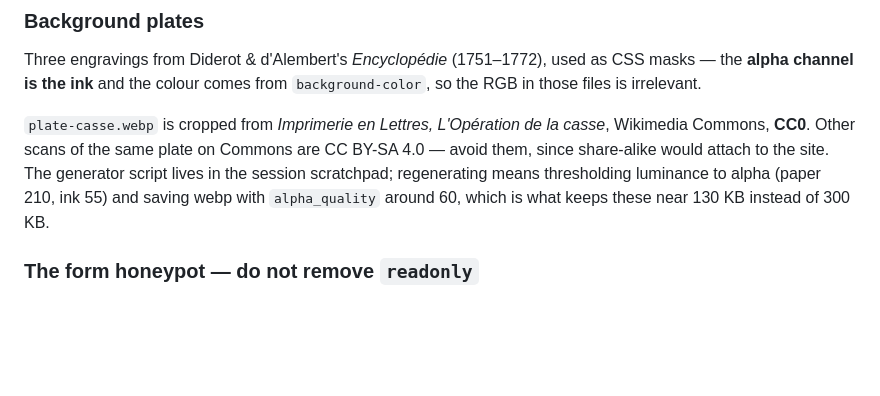
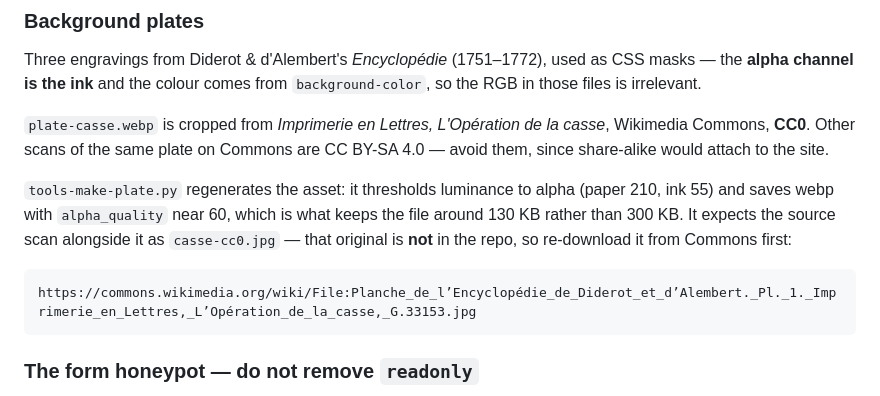
Before and after one commit to rafaelnepo/nepo-blog, a Markdown page: DEPLOYMENT.md, the part around the change. GitHub-like rendering; blank space fills up the shorter version.

Commit message:
Point the plate docs at the committed generator script
Co-Authored-By: Claude Opus 5 (1M context) <noreply@anthropic.com>

````diff
--- a/DEPLOYMENT.md
+++ b/DEPLOYMENT.md
@@ -45,10 +45,17 @@ CSS masks — the **alpha channel is the ink** and the colour comes from
 
 `plate-casse.webp` is cropped from *Imprimerie en Lettres, L'Opération de la
 casse*, Wikimedia Commons, **CC0**. Other scans of the same plate on Commons are
-CC BY-SA 4.0 — avoid them, since share-alike would attach to the site. The
-generator script lives in the session scratchpad; regenerating means thresholding
-luminance to alpha (paper 210, ink 55) and saving webp with `alpha_quality` around
-60, which is what keeps these near 130 KB instead of 300 KB.
+CC BY-SA 4.0 — avoid them, since share-alike would attach to the site.
+
+`tools-make-plate.py` regenerates the asset: it thresholds luminance to alpha
+(paper 210, ink 55) and saves webp with `alpha_quality` near 60, which is what
+keeps the file around 130 KB rather than 300 KB. It expects the source scan
+alongside it as `casse-cc0.jpg` — that original is **not** in the repo, so
+re-download it from Commons first:
+
+```
+https://commons.wikimedia.org/wiki/File:Planche_de_l’Encyclopédie_de_Diderot_et_d’Alembert._Pl._1._Imprimerie_en_Lettres,_L’Opération_de_la_casse,_G.33153.jpg
+```
 
 ### The form honeypot — do not remove `readonly`
 
````
